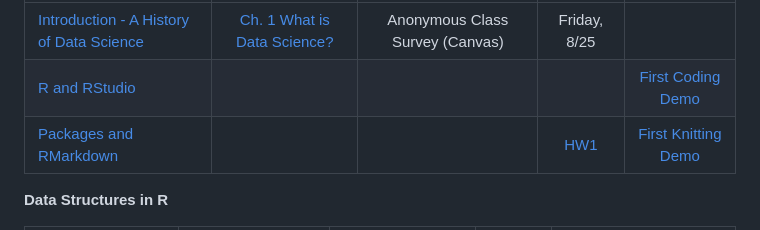
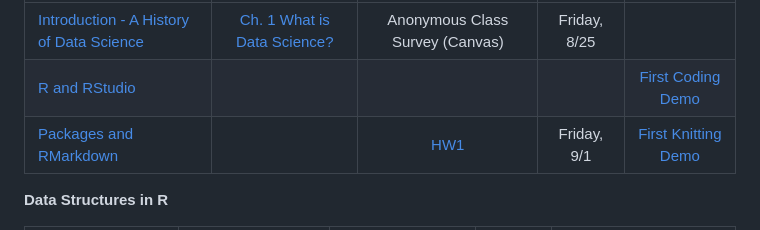
Before and after one commit to codycarroll/Intro-DS-F23, a Markdown page: README.md, the part around the change. Drawn GitHub-style.

```diff
--- a/README.md
+++ b/README.md
@@ -45,7 +45,7 @@ Overall, this course will be split into two main parts: (1) learning the basics
  | :---  | :---:  | :---:  | :---:  | :---: |
  | [Introduction - A History of Data Science](https://github.com/codycarroll/Intro-DS-F23/blob/main/Lectures/Lecture%201%20Introduction.pdf) | [Ch. 1 What is Data Science?](https://www.safaribooksonline.com/library/view/doing-data-science/9781449363871/ch01.html)| Anonymous Class Survey (Canvas) | Friday, 8/25| |
  | [R and RStudio](https://github.com/codycarroll/Intro-DS-F23/blob/main/Lectures/R%20and%20RStudio.pdf) | |  |  | [First Coding Demo](https://github.com/codycarroll/Intro-DS-F23/blob/main/CodeDemos/first_R_script.R) |
- | [Packages and RMarkdown](https://github.com/codycarroll/Intro-DS-F23/blob/main/Lectures/R%20Markdown.pdf)  | | | [HW1](https://github.com/codycarroll/Intro-DS-F23/blob/main/Assignments/HW1.pdf) | [First Knitting Demo](https://github.com/codycarroll/Intro-DS-F23/blob/main/CodeDemos/MyFirstKnit.Rmd) |
+ | [Packages and RMarkdown](https://github.com/codycarroll/Intro-DS-F23/blob/main/Lectures/R%20Markdown.pdf)  | |  [HW1](https://github.com/codycarroll/Intro-DS-F23/blob/main/Assignments/HW1.pdf) | Friday, 9/1 | [First Knitting Demo](https://github.com/codycarroll/Intro-DS-F23/blob/main/CodeDemos/MyFirstKnit.Rmd) |
 
 
  **Data Structures in R**
```
